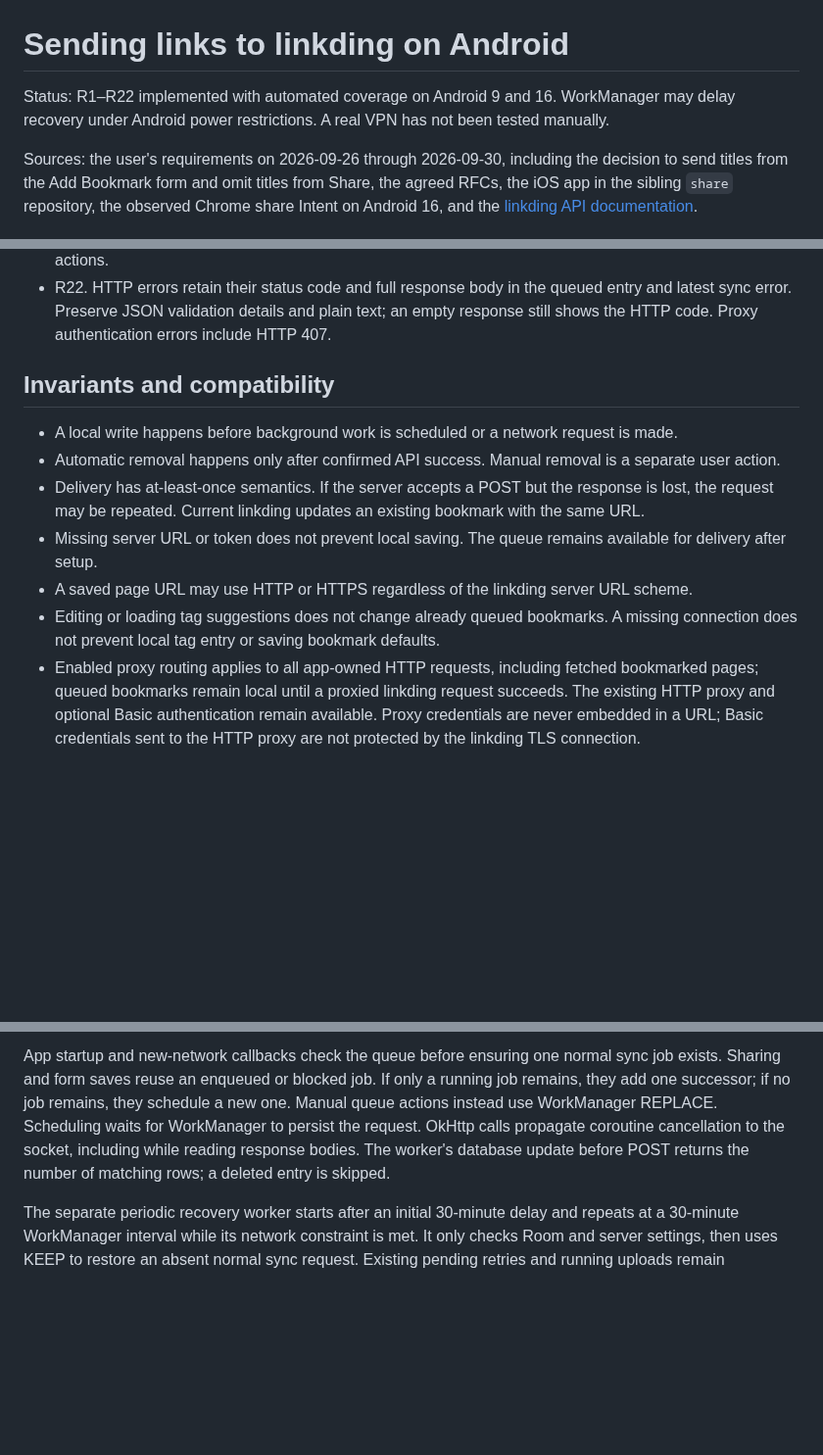
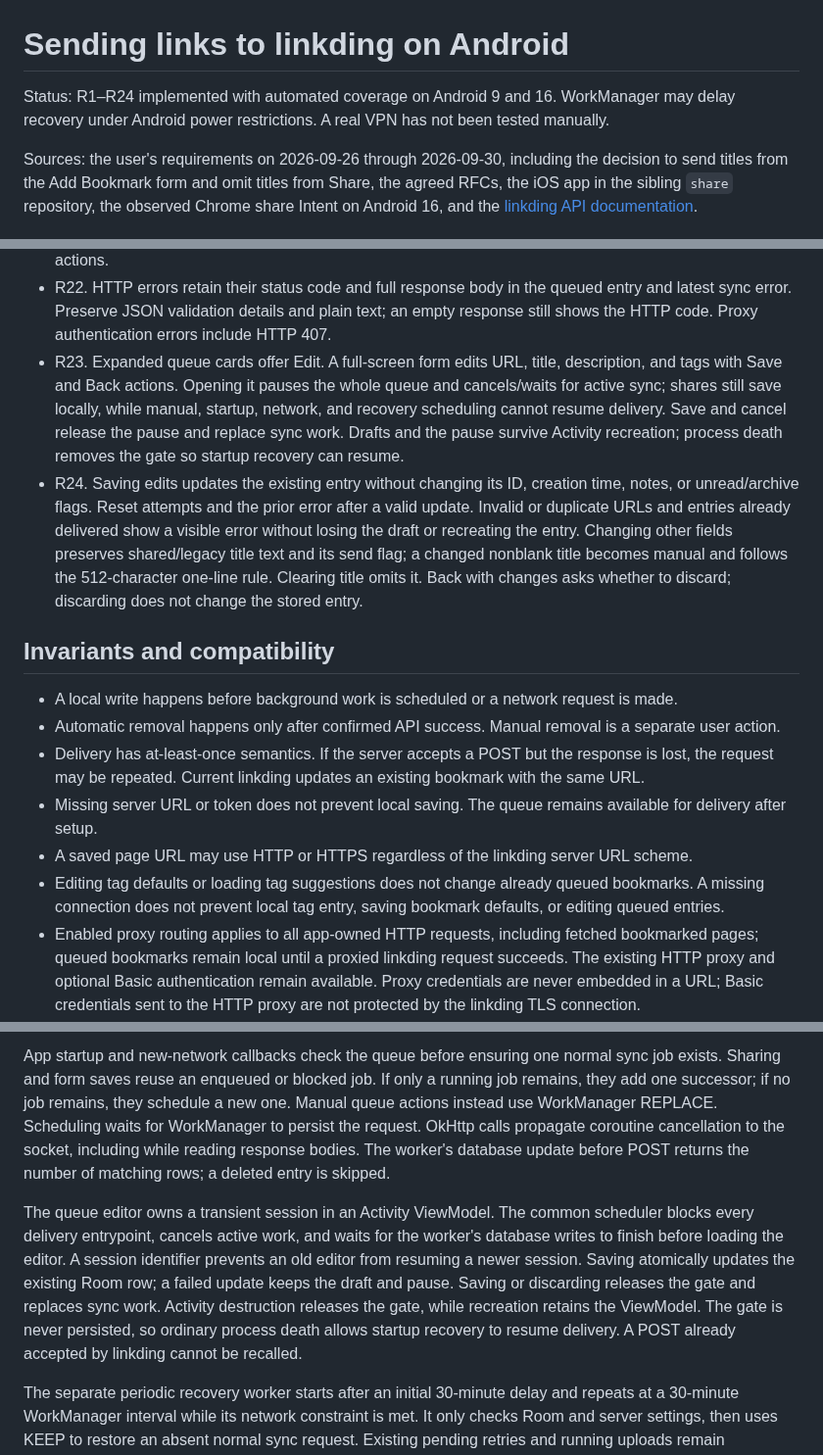
Before and after one commit to juev/shareding, a Markdown page: docs/specs/share-to-linkding.md, 3 parts joined by grey strips. Shown at 98% size. Drawn GitHub-style; blank space fills up the shorter version.

```diff
--- a/docs/specs/share-to-linkding.md
+++ b/docs/specs/share-to-linkding.md
@@ -1,6 +1,6 @@
 # Sending links to linkding on Android
 
-Status: R1–R22 implemented with automated coverage on Android 9 and 16. WorkManager may delay recovery under Android power restrictions. A real VPN has not been tested manually.
+Status: R1–R24 implemented with automated coverage on Android 9 and 16. WorkManager may delay recovery under Android power restrictions. A real VPN has not been tested manually.
 
 Sources: the user's requirements on 2026-09-26 through 2026-09-30, including the decision to send titles from the Add Bookmark form and omit titles from Share, the agreed RFCs, the iOS app in the sibling `share` repository, the observed Chrome share Intent on Android 16, and the [linkding API documentation](https://github.com/sissbruecker/linkding/blob/master/docs/src/content/docs/api.md).
 
@@ -32,6 +32,8 @@ The app accepts a link from Android's Share menu or its add form, saves it on th
 - R20. Queue shows current running/waiting state and the most recent attempt's result and timestamp in small text, including when empty. Record failure time as well as success time. A successful later item in a partly failed batch must not clear the failure. Settings has no Sync section.
 - R21. Tapping a queue card expands or collapses its details. Expanded title, URL, and error text wrap without ellipsis and support selection and copying. Separate Delete and Retry controls keep their existing actions.
 - R22. HTTP errors retain their status code and full response body in the queued entry and latest sync error. Preserve JSON validation details and plain text; an empty response still shows the HTTP code. Proxy authentication errors include HTTP 407.
+- R23. Expanded queue cards offer Edit. A full-screen form edits URL, title, description, and tags with Save and Back actions. Opening it pauses the whole queue and cancels/waits for active sync; shares still save locally, while manual, startup, network, and recovery scheduling cannot resume delivery. Save and cancel release the pause and replace sync work. Drafts and the pause survive Activity recreation; process death removes the gate so startup recovery can resume.
+- R24. Saving edits updates the existing entry without changing its ID, creation time, notes, or unread/archive flags. Reset attempts and the prior error after a valid update. Invalid or duplicate URLs and entries already delivered show a visible error without losing the draft or recreating the entry. Changing other fields preserves shared/legacy title text and its send flag; a changed nonblank title becomes manual and follows the 512-character one-line rule. Clearing title omits it. Back with changes asks whether to discard; discarding does not change the stored entry.
 
 ## Invariants and compatibility
 
@@ -40,7 +42,7 @@ The app accepts a link from Android's Share menu or its add form, saves it on th
 - Delivery has at-least-once semantics. If the server accepts a POST but the response is lost, the request may be repeated. Current linkding updates an existing bookmark with the same URL.
 - Missing server URL or token does not prevent local saving. The queue remains available for delivery after setup.
 - A saved page URL may use HTTP or HTTPS regardless of the linkding server URL scheme.
-- Editing or loading tag suggestions does not change already queued bookmarks. A missing connection does not prevent local tag entry or saving bookmark defaults.
+- Editing tag defaults or loading tag suggestions does not change already queued bookmarks. A missing connection does not prevent local tag entry, saving bookmark defaults, or editing queued entries.
 - Enabled proxy routing applies to all app-owned HTTP requests, including fetched bookmarked pages; queued bookmarks remain local until a proxied linkding request succeeds. The existing HTTP proxy and optional Basic authentication remain available. Proxy credentials are never embedded in a URL; Basic credentials sent to the HTTP proxy are not protected by the linkding TLS connection.
 - Room version 2 adds a `sendTitle` flag. Version 1 entries retain every existing field, with `sendTitle = false` because their title source was not recorded. Their titles stay visible locally; linkding extracts the title on delivery. New nonblank form titles set the flag; Share titles do not.
 
@@ -49,6 +51,8 @@ The app accepts a link from Android's Share menu or its add form, saves it on th
 Kotlin and Jetpack Compose provide the Android UI; Room stores the queue; WorkManager runs durable background sync with a network constraint and retries. Its `NetworkRequest` requires the `INTERNET` capability, but not `VALIDATED` or `NOT_VPN`: Wi-Fi without public internet validation and VPN remain candidates. The worker reads Room entries in creation order, tries available networks, and checks linkding through `GET /api/tags/`. The API token is stored separately from the queue using Android Keystore protection. Android Network Security Config allows HTTP for bookmark page fetches; the app sends the token only to the configured HTTPS linkding origin.
 
 App startup and new-network callbacks check the queue before ensuring one normal sync job exists. Sharing and form saves reuse an enqueued or blocked job. If only a running job remains, they add one successor; if no job remains, they schedule a new one. Manual queue actions instead use WorkManager REPLACE. Scheduling waits for WorkManager to persist the request. OkHttp calls propagate coroutine cancellation to the socket, including while reading response bodies. The worker's database update before POST returns the number of matching rows; a deleted entry is skipped.
+
+The queue editor owns a transient session in an Activity ViewModel. The common scheduler blocks every delivery entrypoint, cancels active work, and waits for the worker's database writes to finish before loading the editor. A session identifier prevents an old editor from resuming a newer session. Saving atomically updates the existing Room row; a failed update keeps the draft and pause. Saving or discarding releases the gate and replaces sync work. Activity destruction releases the gate, while recreation retains the ViewModel. The gate is never persisted, so ordinary process death allows startup recovery to resume delivery. A POST already accepted by linkding cannot be recalled.
 
 The separate periodic recovery worker starts after an initial 30-minute delay and repeats at a 30-minute WorkManager interval while its network constraint is met. It only checks Room and server settings, then uses KEEP to restore an absent normal sync request. Existing pending retries and running uploads remain untouched. WorkManager can launch the app process for this check after ordinary process death or reboot; Android can delay it, and a user force-stop prevents background work until user interaction.
 
```
Also changed, not shown: other parts of docs/specs/share-to-linkding.md (+1 -0 lines), README.md (+4 -3 lines), docs/queue-editing-plan.md (added, +43 -0 lines), docs/images/edit-bookmark.png (added), docs/images/queue-expanded.png, 12 other files.
